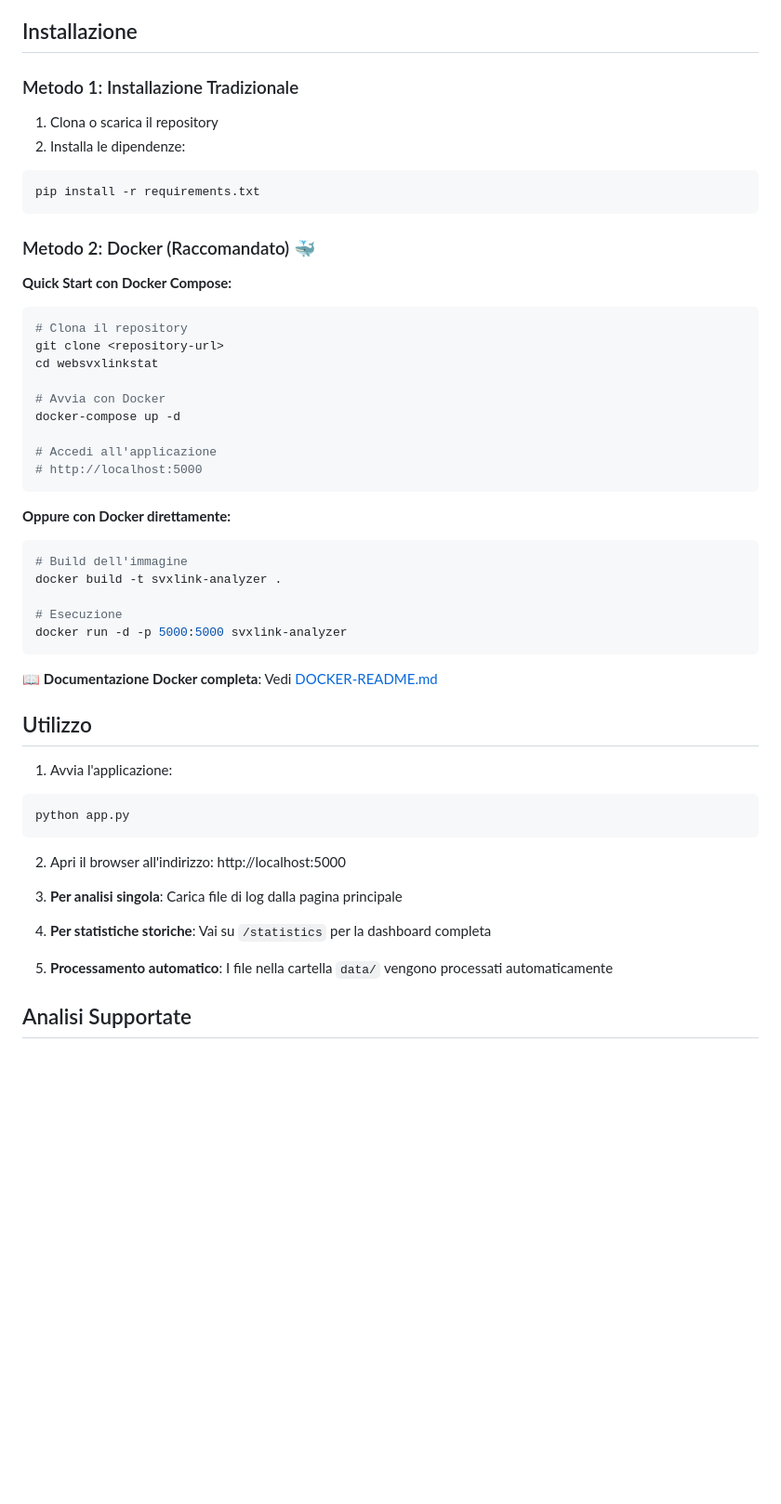
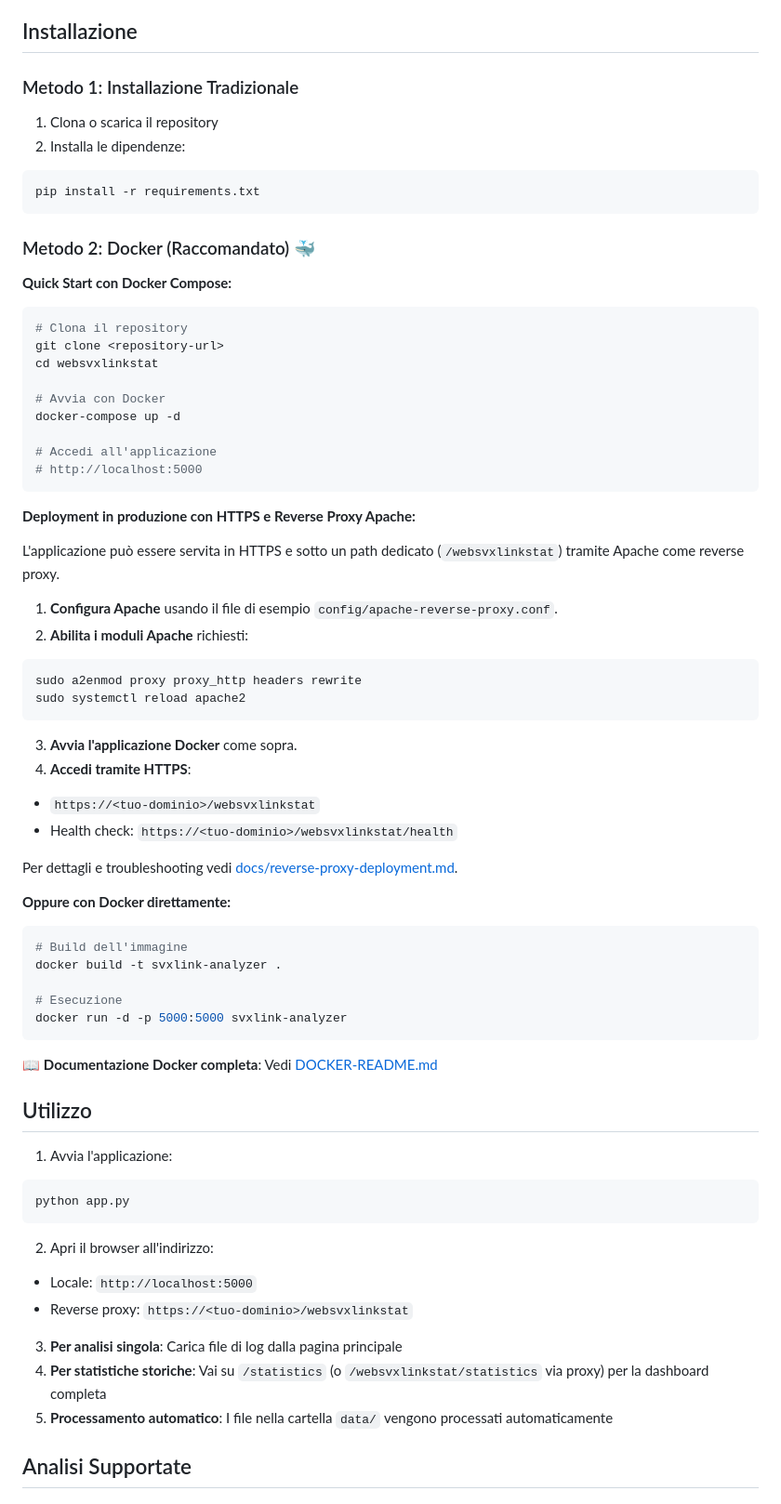
Before and after one commit to fdigiuseppe/websvxlinkstat, a Markdown page: README.md, the part around one of its changes. Shown at 93% size. GitHub-like rendering; blank space fills up the shorter version.

````diff
--- a/README.md
+++ b/README.md
@@ -38,13 +38,14 @@ Una web application completa in Python Flask che analizza i file di log SVXLink
 
 ## Installazione
 
+
 ### Metodo 1: Installazione Tradizionale
 
 1. Clona o scarica il repository
 2. Installa le dipendenze:
-```bash
-pip install -r requirements.txt
-```
+  ```bash
+  pip install -r requirements.txt
+  ```
 
 ### Metodo 2: Docker (Raccomandato) 🐳
 
@@ -61,6 +62,23 @@ docker-compose up -d
 # http://localhost:5000
 ```
 
+**Deployment in produzione con HTTPS e Reverse Proxy Apache:**
+
+L'applicazione può essere servita in HTTPS e sotto un path dedicato (`/websvxlinkstat`) tramite Apache come reverse proxy.
+
+1. **Configura Apache** usando il file di esempio `config/apache-reverse-proxy.conf`.
+2. **Abilita i moduli Apache** richiesti:
+  ```bash
+  sudo a2enmod proxy proxy_http headers rewrite
+  sudo systemctl reload apache2
+  ```
+3. **Avvia l'applicazione Docker** come sopra.
+4. **Accedi tramite HTTPS**:
+  - `https://<tuo-dominio>/websvxlinkstat`
+  - Health check: `https://<tuo-dominio>/websvxlinkstat/health`
+
+Per dettagli e troubleshooting vedi [docs/reverse-proxy-deployment.md](docs/reverse-proxy-deployment.md).
+
 **Oppure con Docker direttamente:**
 ```bash
 # Build dell'immagine
@@ -74,15 +92,18 @@ docker run -d -p 5000:5000 svxlink-analyzer
 
 ## Utilizzo
 
+
 1. Avvia l'applicazione:
-```bash
-python app.py
-```
+  ```bash
+  python app.py
+  ```
 
-2. Apri il browser all'indirizzo: http://localhost:5000
+2. Apri il browser all'indirizzo:
+  - Locale: `http://localhost:5000`
+  - Reverse proxy: `https://<tuo-dominio>/websvxlinkstat`
 
 3. **Per analisi singola**: Carica file di log dalla pagina principale
-4. **Per statistiche storiche**: Vai su `/statistics` per la dashboard completa
+4. **Per statistiche storiche**: Vai su `/statistics` (o `/websvxlinkstat/statistics` via proxy) per la dashboard completa
 5. **Processamento automatico**: I file nella cartella `data/` vengono processati automaticamente
 
 ## Analisi Supportate
````
Also changed, not shown: other parts of README.md (+27 -1 lines), DOCKER-README.md (+7 -1 lines).
